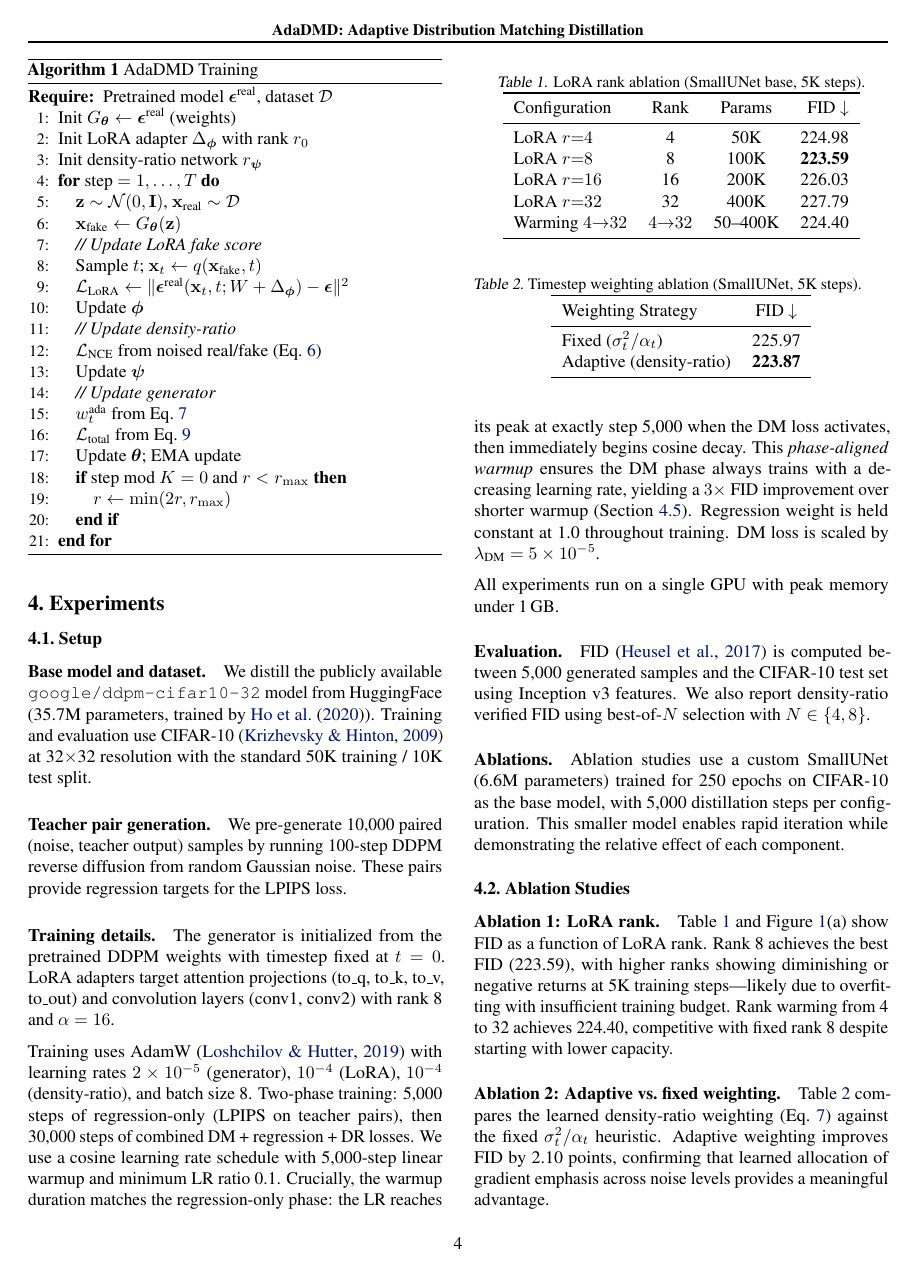
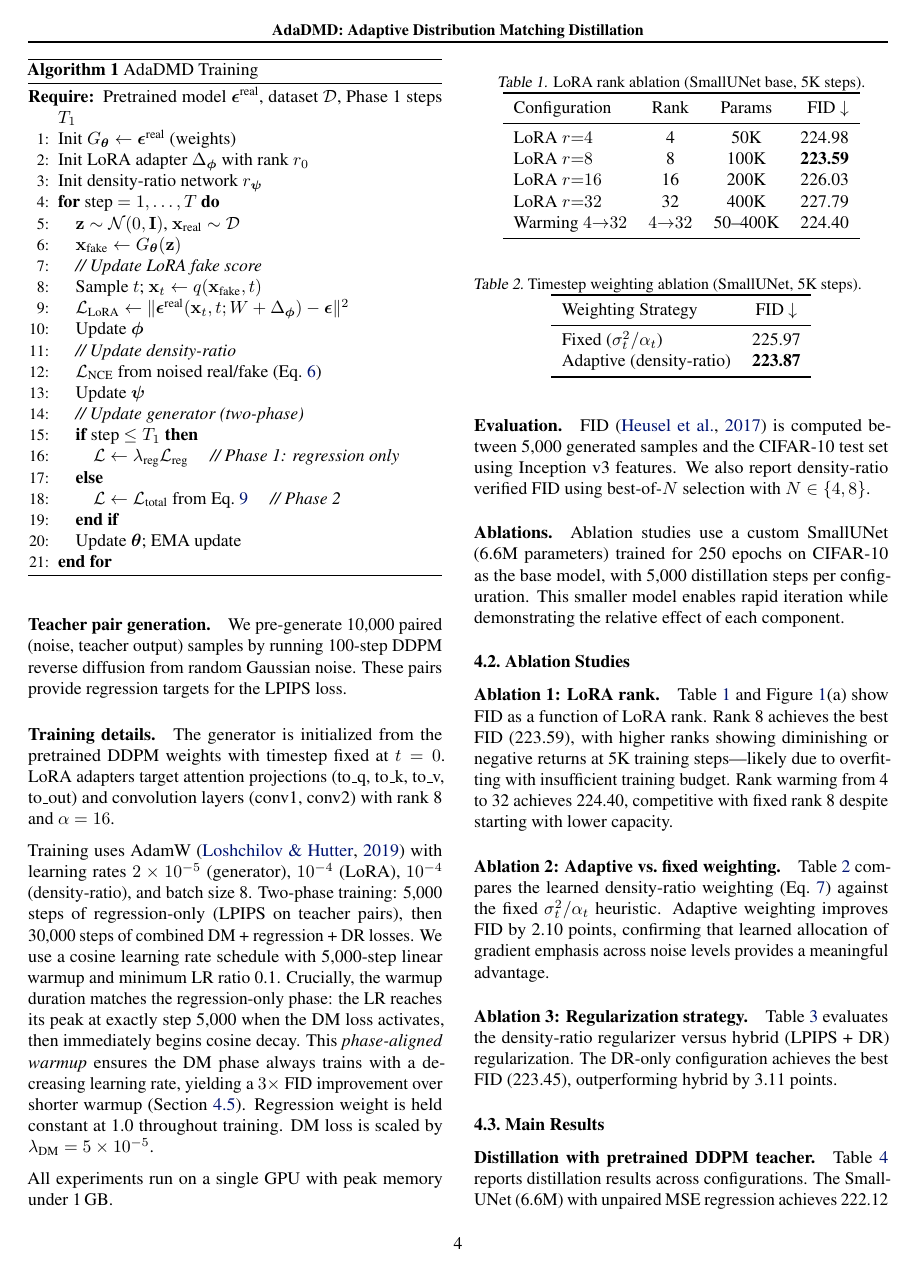
Before and after one commit to ramzzes13/onestepdiff, a LaTeX paper (paper/main.tex): page 4 of 13. Compiled offline with pdfLaTeX.

Commit message:
Tighten abstract, add two-phase algorithm, improve writing quality

```diff
--- a/paper/main.tex
+++ b/paper/main.tex
@@ -218,7 +218,7 @@ selecting the candidate most consistent with the real distribution. This provide
 \caption{AdaDMD Training}
 \label{alg:adadmd}
 \begin{algorithmic}[1]
-\REQUIRE Pretrained model $\bepsilon^{\text{real}}$, dataset $\mathcal{D}$
+\REQUIRE Pretrained model $\bepsilon^{\text{real}}$, dataset $\mathcal{D}$, Phase 1 steps $T_1$
 \STATE Init $G_{\btheta} \leftarrow \bepsilon^{\text{real}}$ (weights)
 \STATE Init LoRA adapter $\Delta_{\bphi}$ with rank $r_0$
 \STATE Init density-ratio network $r_{\bpsi}$
@@ -232,13 +232,13 @@ selecting the candidate most consistent with the real distribution. This provide
     \STATE \textit{// Update density-ratio}
     \STATE $\mathcal{L}_{\text{NCE}}$ from noised real/fake (Eq.~\ref{eq:nce})
     \STATE Update $\bpsi$
-    \STATE \textit{// Update generator}
-    \STATE $w_t^{\text{ada}}$ from Eq.~\ref{eq:ada_weight}
-    \STATE $\mathcal{L}_{\text{total}}$ from Eq.~\ref{eq:total_loss}
+    \STATE \textit{// Update generator (two-phase)}
+    \IF{step $\leq T_1$}
+        \STATE $\mathcal{L} \leftarrow \lambda_{\text{reg}} \mathcal{L}_{\text{reg}}$ \quad\textit{// Phase 1: regression only}
+    \ELSE
+        \STATE $\mathcal{L} \leftarrow \mathcal{L}_{\text{total}}$ from Eq.~\ref{eq:total_loss} \quad\textit{// Phase 2}
+    \ENDIF
     \STATE Update $\btheta$; EMA update
-    \IF{step mod $K = 0$ and $r < r_{\max}$}
-        \STATE $r \leftarrow \min(2r, r_{\max})$
-    \ENDIF
 \ENDFOR
 \end{algorithmic}
 \end{algorithm}
```
Also changed, not shown: paper/main.pdf, paper/main.tex (2 more changed lines).
